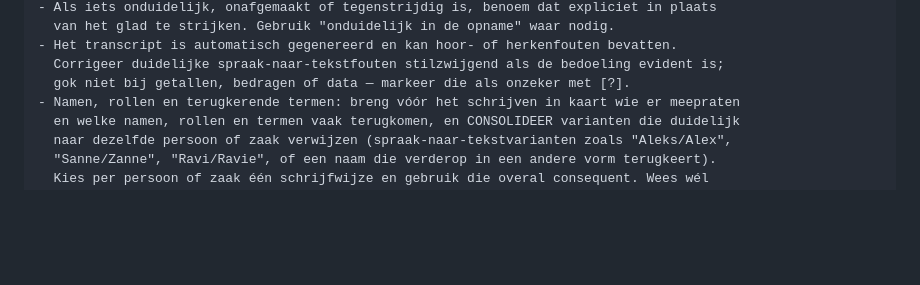
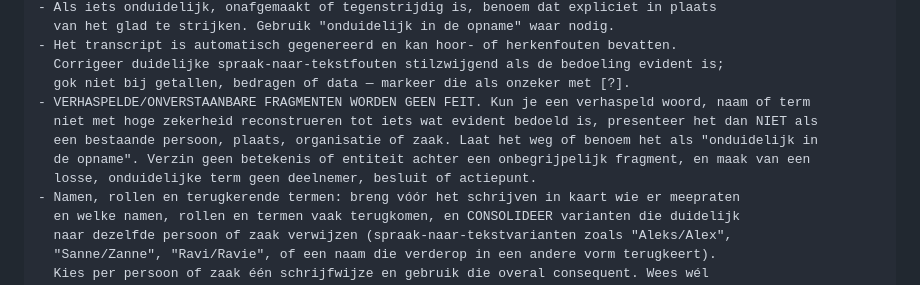
Before and after one commit to eelcor/Leidse-Transcriptietool, a Markdown page: PROMPTS.md, the part around the change. Rendered like a GitHub page; blank space fills up the shorter version.

Commit message:
Prompt: verhaspelde/onverstaanbare fragmenten worden geen feit
Nieuwe basis-regel: een verhaspeld woord/naam/term dat niet met hoge zekerheid te reconstrueren
is, niet als bestaande persoon/plaats/organisatie/zaak presenteren (weglaten of 'onduidelijk in
de opname'); geen deelnemer/besluit/actiepunt van een losse onduidelijke term maken.
Empirisch getest op een lang, ASR-verhaspeld transcript: verzonnen entiteiten (bv. 'Lara Museum',
'BNC-zieken') verdwijnen; deelnemers-regel wordt terughoudender. Resterende echt-ogende namen
(bv. een regio als 'spreker') vragen om diarisatie/deelnemerslijst, niet om de prompt.

Co-Authored-By: Claude Opus 4.8 <noreply@anthropic.com>

```diff
--- a/PROMPTS.md
+++ b/PROMPTS.md
@@ -61,6 +61,11 @@ Harde regels:
 - Het transcript is automatisch gegenereerd en kan hoor- of herkenfouten bevatten.
   Corrigeer duidelijke spraak-naar-tekstfouten stilzwijgend als de bedoeling evident is;
   gok niet bij getallen, bedragen of data — markeer die als onzeker met [?].
+- VERHASPELDE/ONVERSTAANBARE FRAGMENTEN WORDEN GEEN FEIT. Kun je een verhaspeld woord, naam of term
+  niet met hoge zekerheid reconstrueren tot iets wat evident bedoeld is, presenteer het dan NIET als
+  een bestaande persoon, plaats, organisatie of zaak. Laat het weg of benoem het als "onduidelijk in
+  de opname". Verzin geen betekenis of entiteit achter een onbegrijpelijk fragment, en maak van een
+  losse, onduidelijke term geen deelnemer, besluit of actiepunt.
 - Namen, rollen en terugkerende termen: breng vóór het schrijven in kaart wie er meepraten
   en welke namen, rollen en termen vaak terugkomen, en CONSOLIDEER varianten die duidelijk
   naar dezelfde persoon of zaak verwijzen (spraak-naar-tekstvarianten zoals "Aleks/Alex",
```
